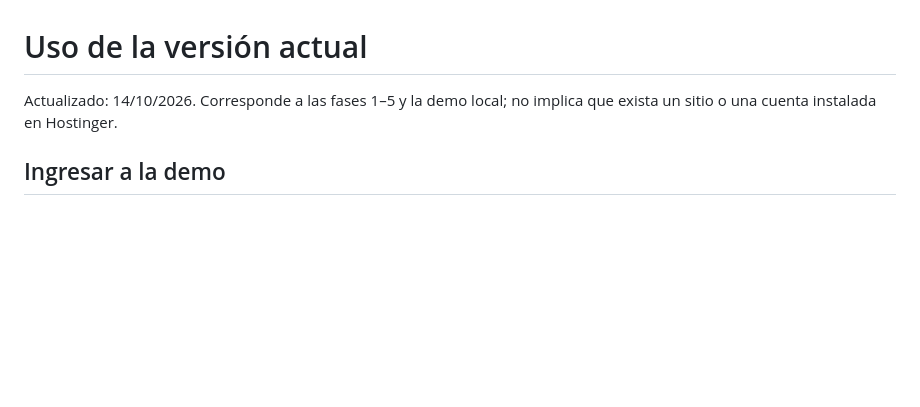
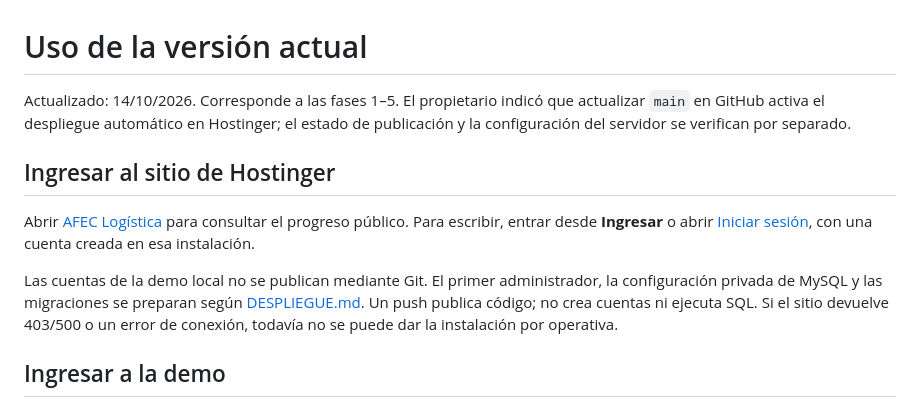
Before and after one commit to s00ar/AFEC-logistics, a Markdown page: docs/GUIA_USO.md, the part around the change. Drawn GitHub-style; blank space fills up the shorter version.

```diff
--- a/docs/GUIA_USO.md
+++ b/docs/GUIA_USO.md
@@ -1,6 +1,12 @@
 # Uso de la versión actual
 
-Actualizado: 14/10/2026. Corresponde a las fases 1–5 y la demo local; no implica que exista un sitio o una cuenta instalada en Hostinger.
+Actualizado: 14/10/2026. Corresponde a las fases 1–5. El propietario indicó que actualizar `main` en GitHub activa el despliegue automático en Hostinger; el estado de publicación y la configuración del servidor se verifican por separado.
+
+## Ingresar al sitio de Hostinger
+
+Abrir [AFEC Logística](https://logistica.afec.space/) para consultar el progreso público. Para escribir, entrar desde **Ingresar** o abrir [Iniciar sesión](https://logistica.afec.space/?page=login), con una cuenta creada en esa instalación.
+
+Las cuentas de la demo local no se publican mediante Git. El primer administrador, la configuración privada de MySQL y las migraciones se preparan según [DESPLIEGUE.md](DESPLIEGUE.md). Un push publica código; no crea cuentas ni ejecuta SQL. Si el sitio devuelve 403/500 o un error de conexión, todavía no se puede dar la instalación por operativa.
 
 ## Ingresar a la demo
 
```
Also changed, not shown: docs/DESPLIEGUE.md (+8 -0 lines).
